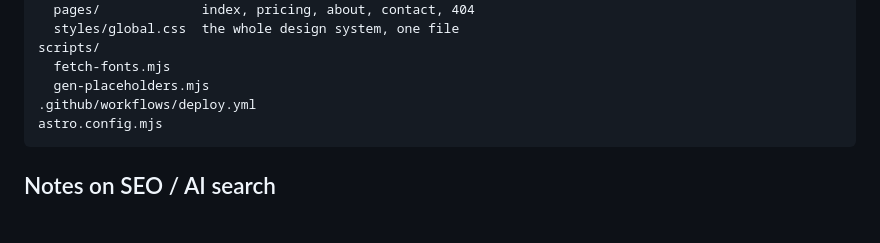
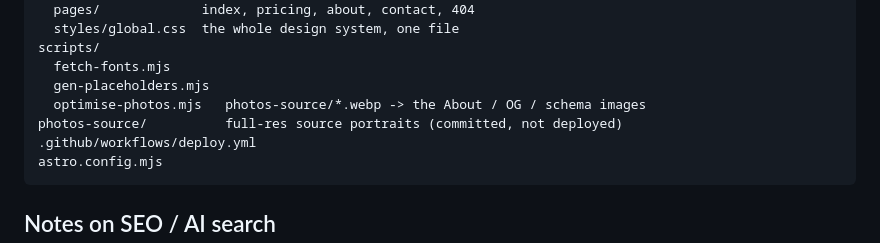
Before and after one commit to iamHarinda/iamharinda_com, a Markdown page: README.md, the part around the change. Drawn GitHub-style; blank space fills up the shorter version.

Commit message:
auto: README.md
Co-Authored-By: Claude Sonnet 5 <noreply@anthropic.com>

````diff
--- a/README.md
+++ b/README.md
@@ -284,6 +284,8 @@ src/
 scripts/
   fetch-fonts.mjs
   gen-placeholders.mjs
+  optimise-photos.mjs   photos-source/*.webp -> the About / OG / schema images
+photos-source/          full-res source portraits (committed, not deployed)
 .github/workflows/deploy.yml
 astro.config.mjs
 ```
````
